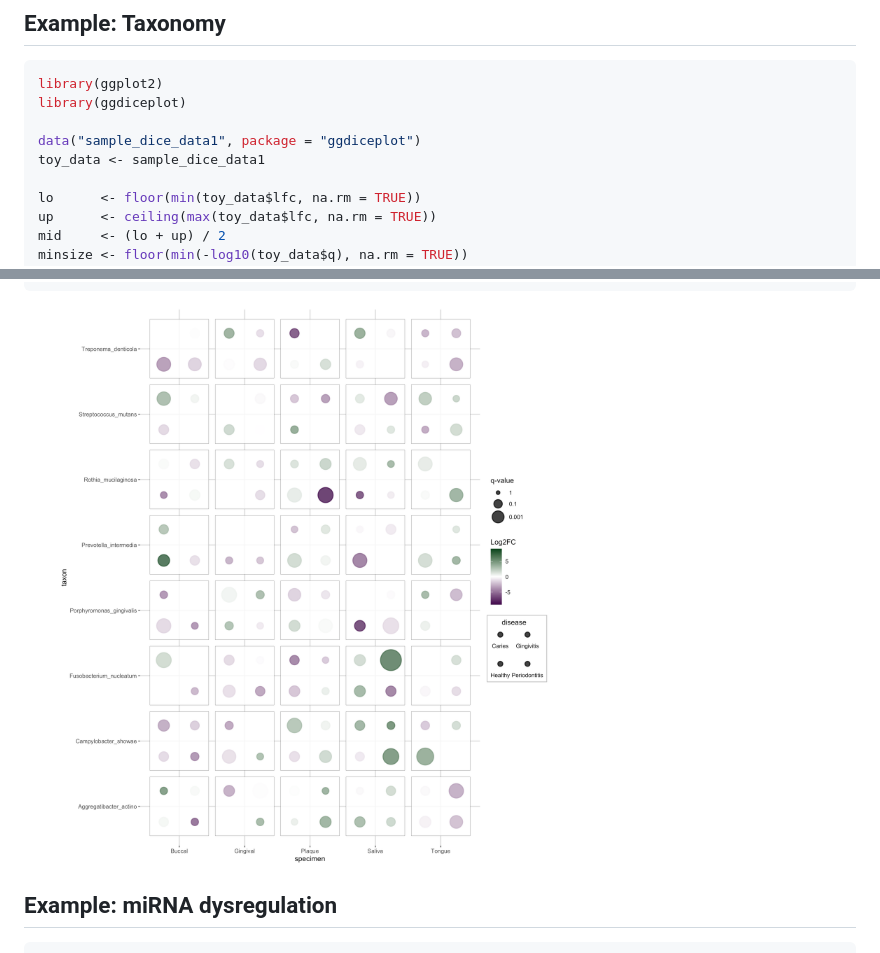
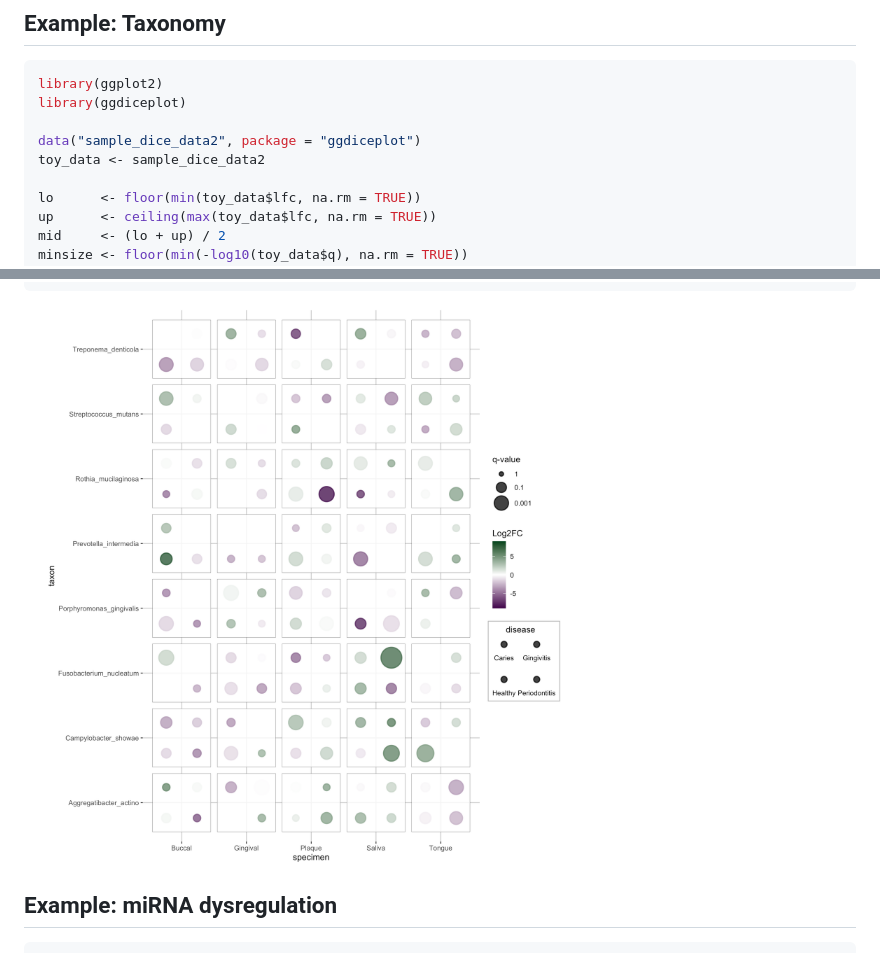
Before and after one commit to maflot/ggdiceplot, a Markdown page: README.md, 2 parts joined by grey strips. Rendered like a GitHub page; pictures changed too: demo_output/example2.png.

Commit message:
clean up for cran upload

````diff
--- a/README.md
+++ b/README.md
@@ -27,8 +27,8 @@ install.packages(c("ggdiceplot"))
 library(ggplot2)
 library(ggdiceplot)
 
-data("sample_dice_data1", package = "ggdiceplot")
-toy_data <- sample_dice_data1
+data("sample_dice_data2", package = "ggdiceplot")
+toy_data <- sample_dice_data2
 
 lo      <- floor(min(toy_data$lfc, na.rm = TRUE))
 up      <- ceiling(max(toy_data$lfc, na.rm = TRUE))
@@ -61,7 +61,7 @@ ggplot(toy_data, aes(x = specimen, y = taxon)) +
   )
 ```
 
-![](demo_output/example1.png)
+![](demo_output/example2.png)
 
 ## Example: miRNA dysregulation
 
````
Also changed, not shown: 15 other files.
